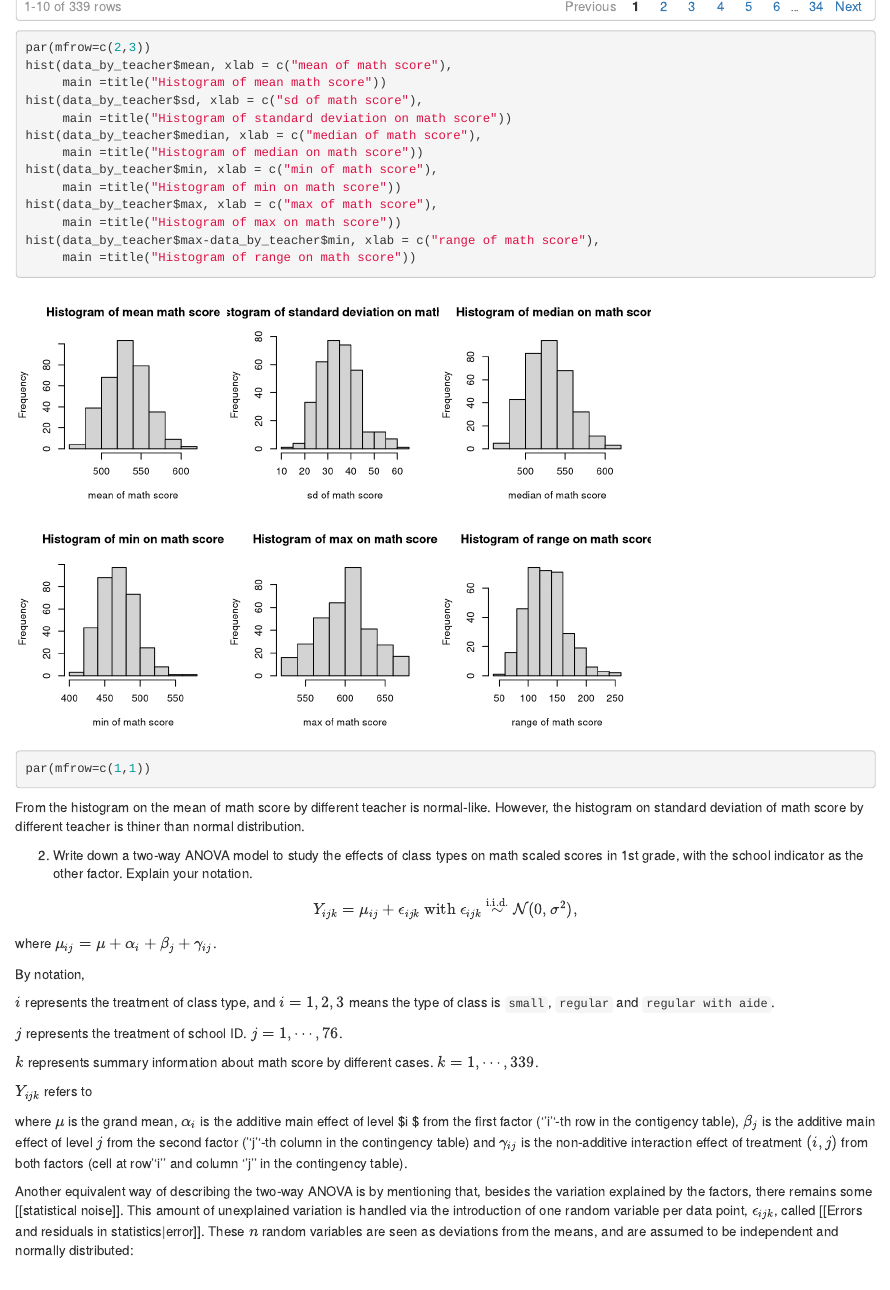
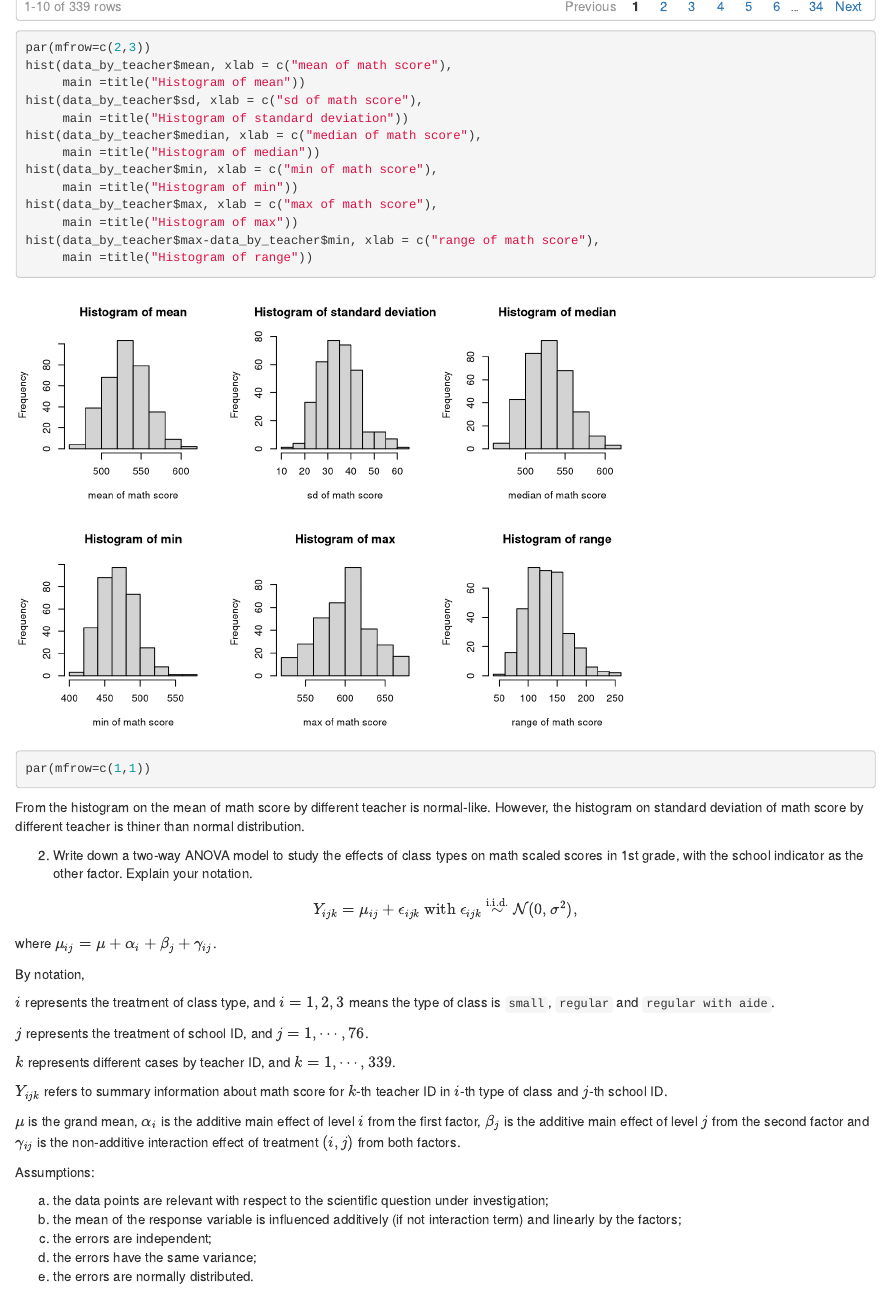
Before and after one commit to yhli097/STA207Project2, an R Markdown document (STA207Project2Code.Rmd): the page in a window 1100 px wide, from 1580 px down. Rendered offline with R 4.5, knitr and Pandoc, with nearby package versions.

Commit message:
Task 1 and 2

````diff
--- a/STA207Project2Code.Rmd
+++ b/STA207Project2Code.Rmd
@@ -49,17 +49,17 @@ We can check each teacher ID was in only one certain type of class and in only o
             min = min(g1tmathss),max = max(g1tmathss)))
 par(mfrow=c(2,3))
 hist(data_by_teacher$mean, xlab = c("mean of math score"),
-     main =title("Histogram of mean math score"))
+     main =title("Histogram of mean"))
 hist(data_by_teacher$sd, xlab = c("sd of math score"),
-     main =title("Histogram of standard deviation on math score"))
+     main =title("Histogram of standard deviation"))
 hist(data_by_teacher$median, xlab = c("median of math score"),
-     main =title("Histogram of median on math score"))
+     main =title("Histogram of median"))
 hist(data_by_teacher$min, xlab = c("min of math score"),
-     main =title("Histogram of min on math score"))
+     main =title("Histogram of min"))
 hist(data_by_teacher$max, xlab = c("max of math score"),
-     main =title("Histogram of max on math score"))
+     main =title("Histogram of max"))
 hist(data_by_teacher$max-data_by_teacher$min, xlab = c("range of math score"),
-     main =title("Histogram of range on math score"))
+     main =title("Histogram of range"))
 par(mfrow=c(1,1))
 ```
 
@@ -78,12 +78,18 @@ By notation,
 
 $i$ represents the treatment of class type, and  $i = 1, 2, 3$ means the type of class is `small`, `regular` and `regular with aide`.
 
-$j$ represents the treatment of school ID. $j = 1, \cdots, 76$.
+$j$ represents the treatment of school ID, and $j = 1, \cdots, 76$.
 
-$k$ represents summary information about math score by different cases. $k = 1, \cdots, 339$.
+$k$ represents different cases by teacher ID, and $k = 1, \cdots, 339$.
 
-$Y_{ijk}$ refers to
+$Y_{ijk}$ refers to summary information about math score for $k$-th teacher ID in  $i$-th type of class and $j$-th school ID.
 
-where $\mu$ is the grand mean, $\alpha_i$ is the additive main effect of level $i $ from the first factor (''i''-th row in the contigency table), $\beta_j$ is the additive main effect of level $j$ from the second factor (''j''-th column in the contingency table) and $\gamma_{ij}$ is the non-additive interaction effect of treatment $(i,j)$ from both factors (cell at row ''i'' and column ''j'' in the contingency table).
+$\mu$ is the grand mean, $\alpha_i$ is the additive main effect of level $i$ from the first factor, $\beta_j$ is the additive main effect of level $j$ from the second factor and $\gamma_{ij}$ is the non-additive interaction effect of treatment $(i,j)$ from both factors.
 
-Another equivalent way of describing the two-way ANOVA is by mentioning that, besides the variation explained by the factors, there remains some [[statistical noise]]. This amount of unexplained variation is handled via the introduction of one random variable per data point, $\epsilon_{ijk}$, called [[Errors and residuals in statistics|error]]. These $n$ random variables are seen as deviations from the means, and are assumed to be independent and normally distributed:
+Assumptions:
+
+a. the data points are relevant with respect to the scientific question under investigation;
+b. the mean of the response variable is influenced additively (if not interaction term) and linearly by the factors;
+c. the errors are independent;
+d. the errors have the same variance;
+c. the errors are normally distributed.
````
